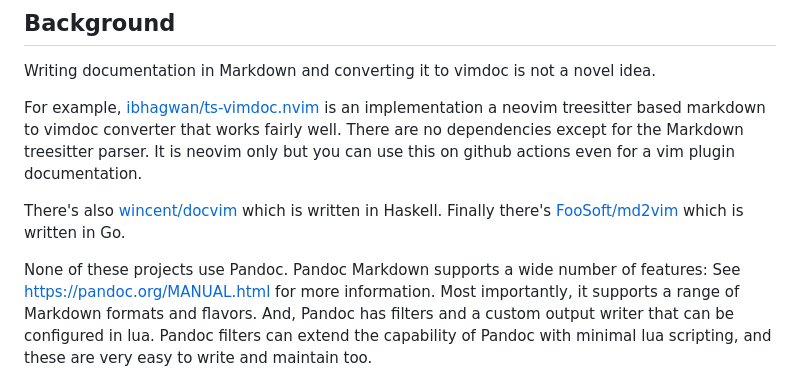
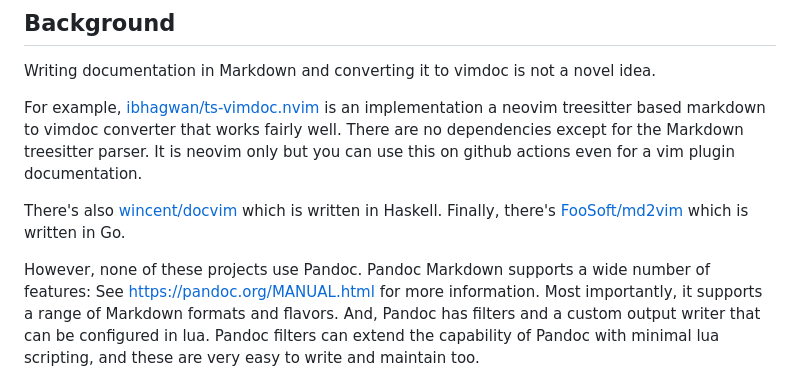
Before and after one commit to kdheepak/panvimdoc, a Markdown page: README.md, the part around the change. Rendered like a GitHub page.

Commit message:
chore: Update README.md

```diff
--- a/README.md
+++ b/README.md
@@ -285,9 +285,9 @@ are no dependencies except for the Markdown treesitter parser. It is neovim only
 this on github actions even for a vim plugin documentation.
 
 There's also [wincent/docvim](https://github.com/wincent/docvim) which is written in Haskell.
-Finally there's [FooSoft/md2vim](https://github.com/FooSoft/md2vim) which is written in Go.
+Finally, there's [FooSoft/md2vim](https://github.com/FooSoft/md2vim) which is written in Go.
 
-None of these projects use Pandoc. Pandoc Markdown supports a wide number of features: See
+However, none of these projects use Pandoc. Pandoc Markdown supports a wide number of features: See
 <https://pandoc.org/MANUAL.html> for more information. Most importantly, it supports a range of
 Markdown formats and flavors. And, Pandoc has filters and a custom output writer that can be
 configured in lua. Pandoc filters can extend the capability of Pandoc with minimal lua scripting,
```
